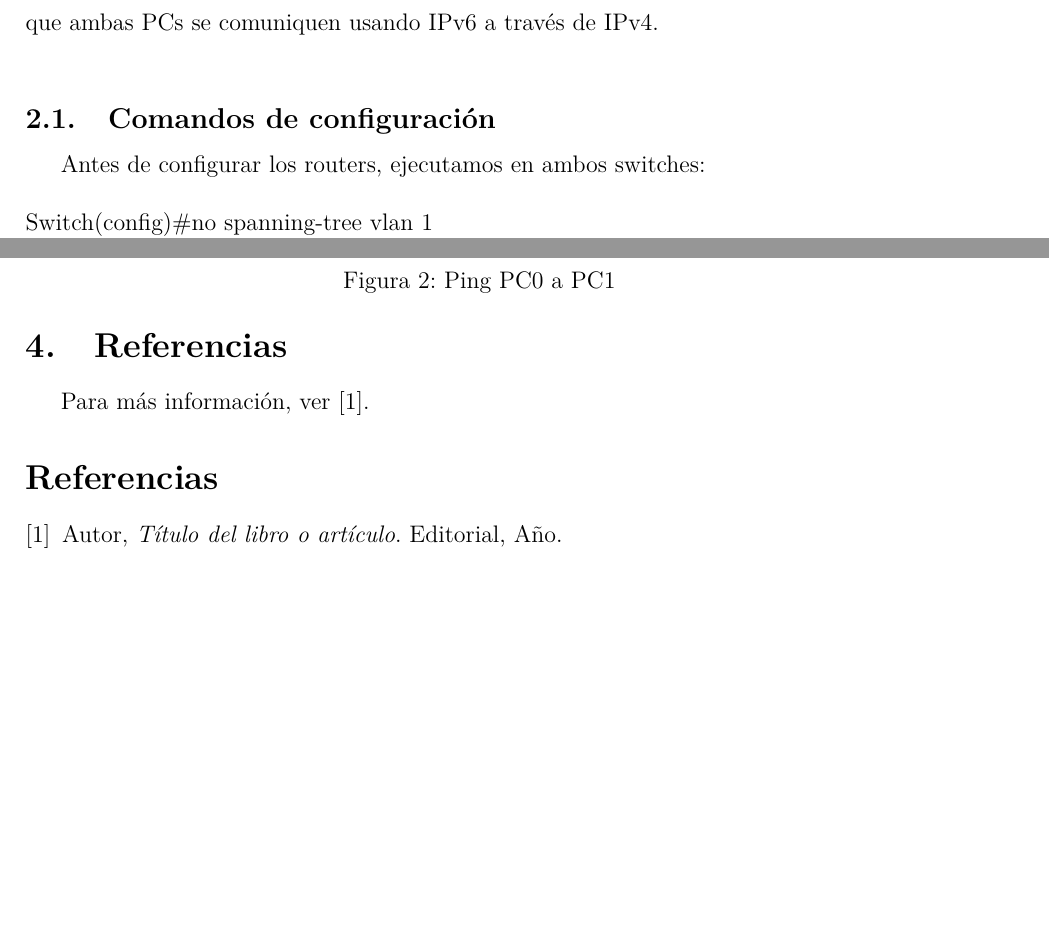
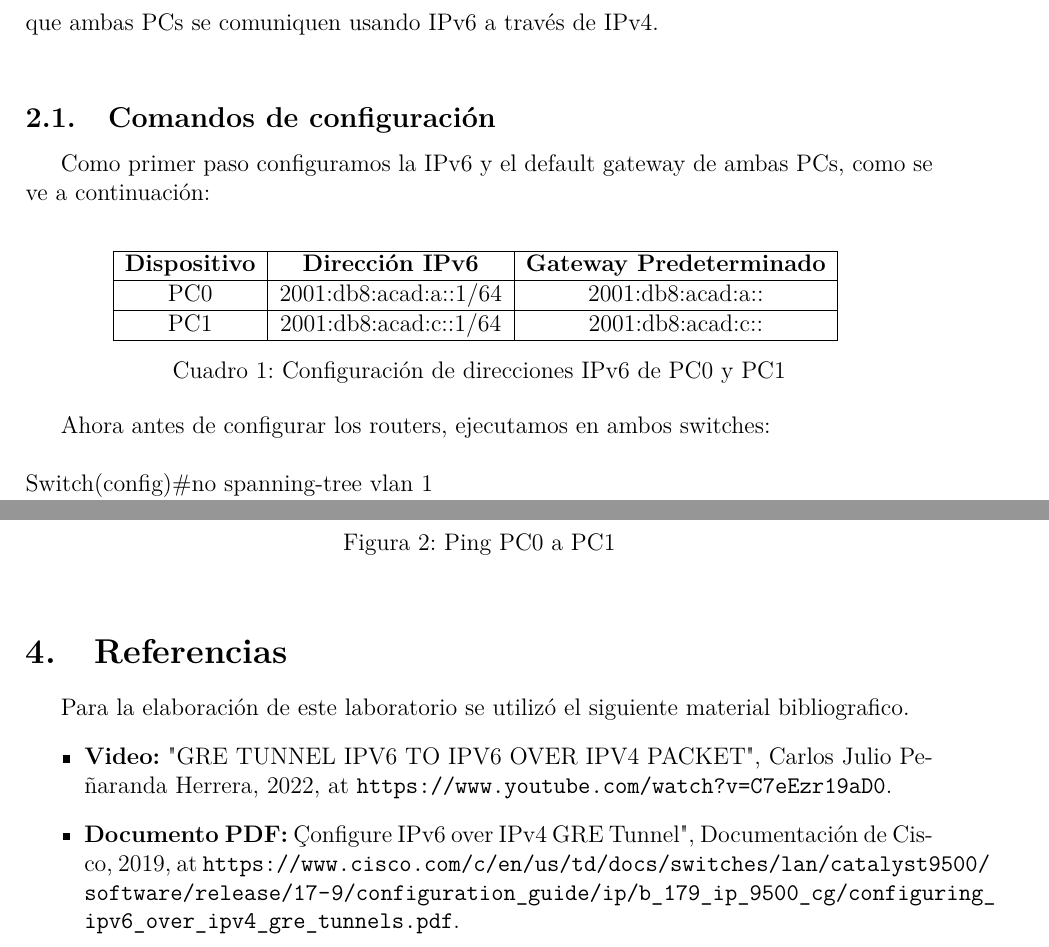
Before and after one commit to N1C0-P4Z/IPv6-over-IPv4-GRE-Tunnels, a LaTeX document (informe.tex): two parts of pages 2 and 4 of 4, joined at a grey line, cut so that both start at the same text, the shorter picture padded with empty space. Compiled offline with pdfLaTeX.

Commit message:
quedo todo terminado, solo falta colocar el link del repositorio

```diff
--- a/informe.tex
+++ b/informe.tex
@@ -35,7 +35,25 @@ La configuración de túneles GRE (Generic Routing Encapsulation) permite encaps
 
 Creamos un escenario usando 2 routers 2911(colocando en cada uno un module HWIC-2T), 2 switches 2911 y 2 PCs como se observa en la figura 1. Configuraremos la red de la PC0 y la PC1 con IPv6 y la red entre ambos routers con IPv4. El objetivo es lograr hacer que ambas PCs se comuniquen usando IPv6 a través de IPv4.\\
 \subsection{Comandos de configuración}
-Antes de configurar los routers, ejecutamos en ambos switches:\\
+
+Como primer paso configuramos la IPv6 y el default gateway de ambas PCs, como se ve a continuación:\\
+
+\begin{table}[h]
+    \centering
+    \begin{tabular}{|c|c|c|}
+        \hline
+        \textbf{Dispositivo} & \textbf{Dirección IPv6} & \textbf{Gateway Predeterminado} \\
+        \hline
+        PC0 & 2001:db8:acad:a::1/64 & 2001:db8:acad:a:: \\
+        \hline
+        PC1 & 2001:db8:acad:c::1/64 & 2001:db8:acad:c:: \\
+        \hline
+    \end{tabular}
+    \caption{Configuración de direcciones IPv6 de PC0 y PC1}
+    \label{tab:ipv6_config}
+\end{table}
+
+Ahora antes de configurar los routers, ejecutamos en ambos switches:\\
 \noindent\\
 Switch(config)\#no spanning-tree vlan 1\\
 Switch(config)\#no cdp run\\\\
@@ -102,10 +121,10 @@ Ahora volvemos a intentar el ping entre PC0 y PC1, y observamos que se realizo c
   \end{figure}
 \FloatBarrier
 \section{Referencias}
-Para más información, ver \cite{ref1}.
-
-\begin{thebibliography}{9}
-    \bibitem{ref1} Autor, \textit{Título del libro o artículo}. Editorial, Año.
-\end{thebibliography}
+Para la elaboración de este laboratorio se utilizó el siguiente material bibliografico.
+\begin{itemize}
+    \item \textbf{Video:} "GRE TUNNEL IPV6 TO IPV6 OVER IPV4 PACKET", Carlos Julio Peñaranda Herrera, 2022, at \url{https://www.youtube.com/watch?v=C7eEzr19aD0}.
+    \item \textbf{Documento PDF:} "Configure IPv6 over IPv4 GRE Tunnel", Documentación de Cisco, 2019, at \url{https://www.cisco.com/c/en/us/td/docs/switches/lan/catalyst9500/software/release/17-9/configuration_guide/ip/b_179_ip_9500_cg/configuring_ipv6_over_ipv4_gre_tunnels.pdf}.
+\end{itemize}
 
 \end{document}
```
Also changed, not shown: informe.pdf, informe.tex (3 more changed lines), 5 other files.
